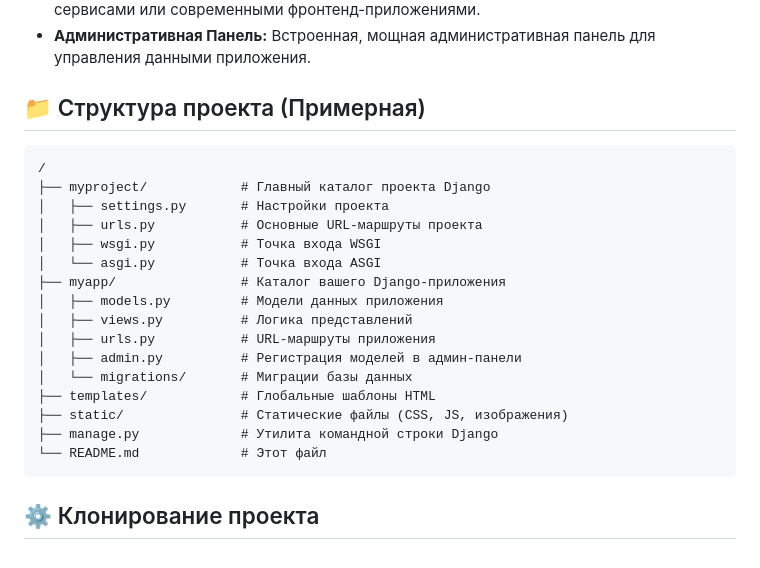
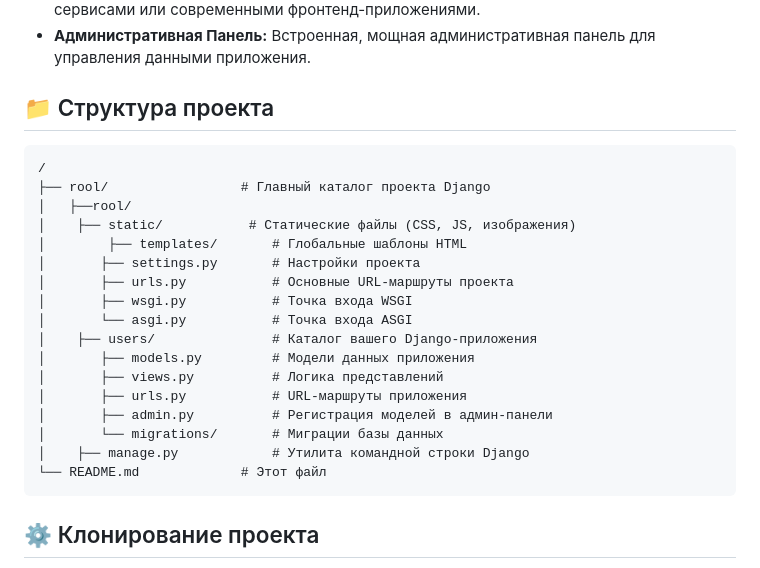
Before and after one commit to IvanPostt/transports-net, a Markdown page: readme.md, the part around the change. Rendered like a GitHub page.

````diff
--- a/readme.md
+++ b/readme.md
@@ -10,23 +10,24 @@
 *   **API Эндпоинты:** Возможность создания RESTful API для взаимодействия с внешними сервисами или современными фронтенд-приложениями.
 *   **Административная Панель:** Встроенная, мощная административная панель для управления данными приложения.
 
-## 📁 Структура проекта (Примерная)
+## 📁 Структура проекта
 ```
 /
-├── myproject/            # Главный каталог проекта Django
-│   ├── settings.py       # Настройки проекта
-│   ├── urls.py           # Основные URL-маршруты проекта
-│   ├── wsgi.py           # Точка входа WSGI
-│   └── asgi.py           # Точка входа ASGI
-├── myapp/                # Каталог вашего Django-приложения
-│   ├── models.py         # Модели данных приложения
-│   ├── views.py          # Логика представлений
-│   ├── urls.py           # URL-маршруты приложения
-│   ├── admin.py          # Регистрация моделей в админ-панели
-│   └── migrations/       # Миграции базы данных
-├── templates/            # Глобальные шаблоны HTML
-├── static/               # Статические файлы (CSS, JS, изображения)
-├── manage.py             # Утилита командной строки Django
+├── rool/                 # Главный каталог проекта Django
+│   ├──rool/
+│    ├── static/           # Статические файлы (CSS, JS, изображения)
+│        ├── templates/       # Глобальные шаблоны HTML
+│       ├── settings.py       # Настройки проекта
+│       ├── urls.py           # Основные URL-маршруты проекта
+│       ├── wsgi.py           # Точка входа WSGI
+│       └── asgi.py           # Точка входа ASGI
+│    ├── users/               # Каталог вашего Django-приложения
+│       ├── models.py         # Модели данных приложения
+│       ├── views.py          # Логика представлений
+│       ├── urls.py           # URL-маршруты приложения
+│       ├── admin.py          # Регистрация моделей в админ-панели
+│       └── migrations/       # Миграции базы данных
+│    ├── manage.py            # Утилита командной строки Django
 └── README.md             # Этот файл
 ```
 
````
